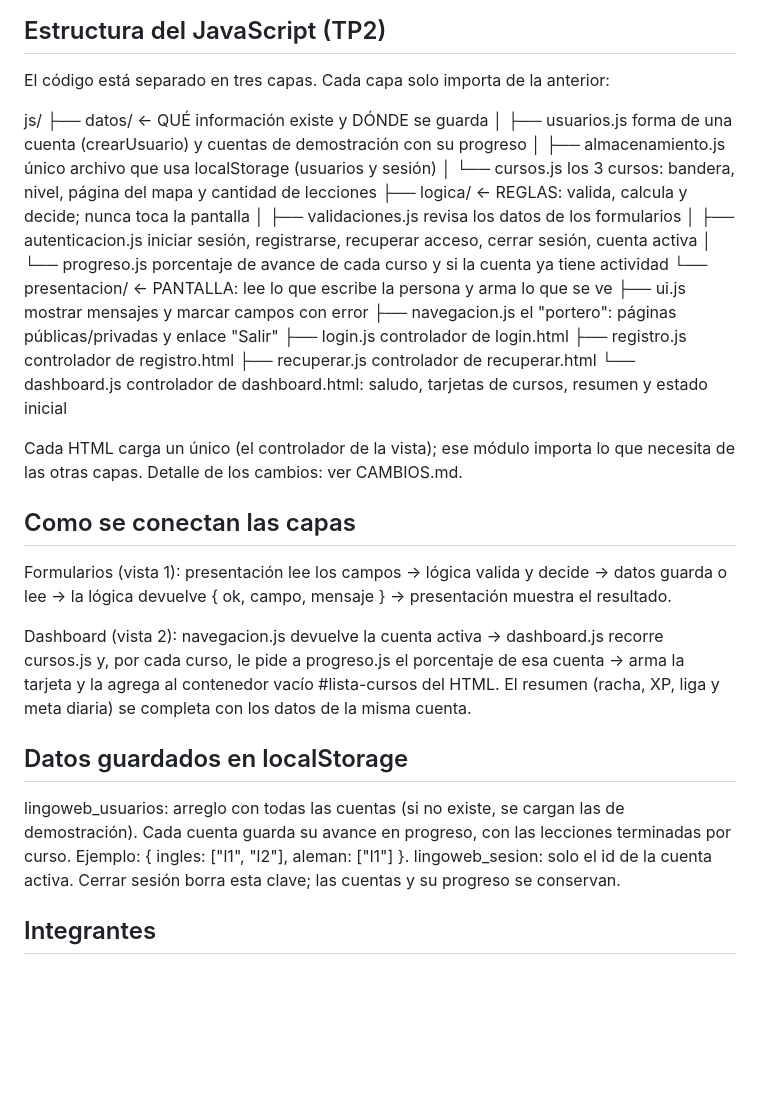
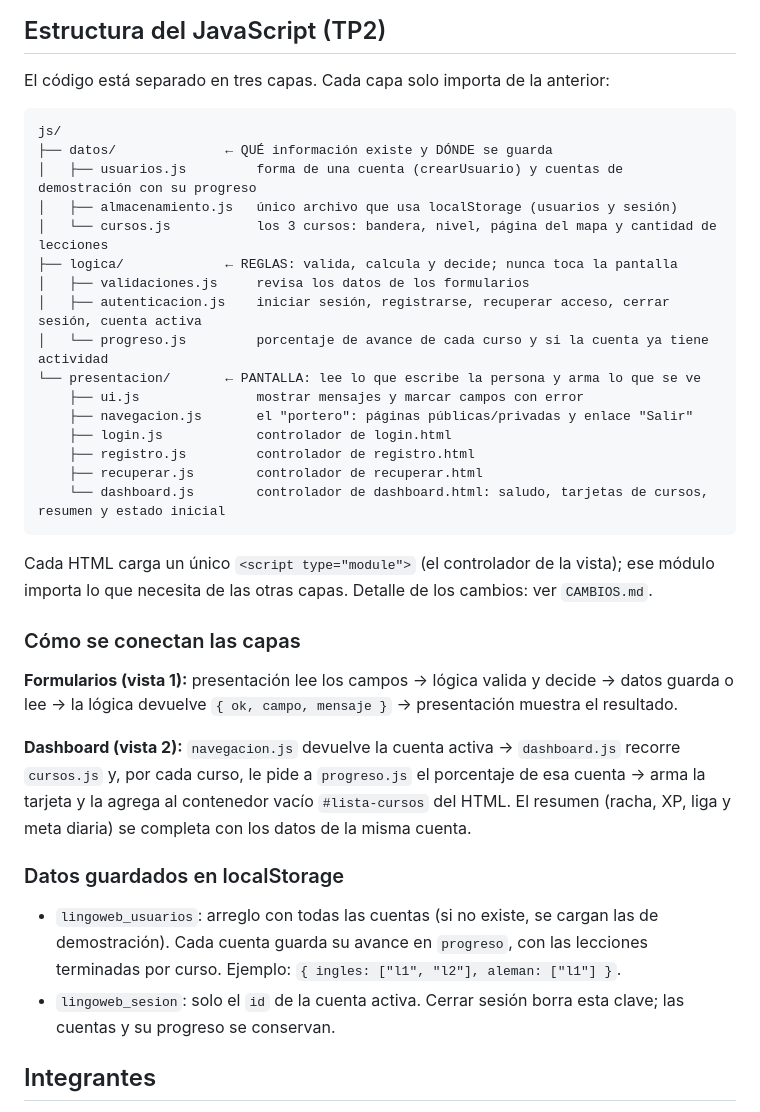
Before and after one commit to araacevedo/LingoWeb, a Markdown page: README.md, the part around the change. GitHub-like rendering; blank space fills up the shorter version.

````diff
--- a/README.md
+++ b/README.md
@@ -14,6 +14,7 @@ TP1: maquetado con HTML y CSS. TP2: interactividad y persistencia con JavaScript
 
 El código está separado en tres capas. Cada capa solo importa de la anterior:
 
+```
 js/
 ├── datos/              ← QUÉ información existe y DÓNDE se guarda
 │   ├── usuarios.js         forma de una cuenta (crearUsuario) y cuentas de demostración con su progreso
@@ -30,18 +31,27 @@ js/
     ├── registro.js         controlador de registro.html
     ├── recuperar.js        controlador de recuperar.html
     └── dashboard.js        controlador de dashboard.html: saludo, tarjetas de cursos, resumen y estado inicial
+```
 
-Cada HTML carga un único <script type="module"> (el controlador de la vista); ese módulo importa lo que necesita de las otras capas. Detalle de los cambios: ver CAMBIOS.md.
+Cada HTML carga un único `<script type="module">` (el controlador de la vista);
+ese módulo importa lo que necesita de las otras capas. Detalle de los cambios: ver `CAMBIOS.md`.
 
-## Como se conectan las capas
+### Cómo se conectan las capas
 
-Formularios (vista 1): presentación lee los campos → lógica valida y decide → datos guarda o lee → la lógica devuelve { ok, campo, mensaje } → presentación muestra el resultado.
+**Formularios (vista 1):** presentación lee los campos → lógica valida y decide →
+datos guarda o lee → la lógica devuelve `{ ok, campo, mensaje }` → presentación muestra el resultado.
 
-Dashboard (vista 2): navegacion.js devuelve la cuenta activa → dashboard.js recorre cursos.js y, por cada curso, le pide a progreso.js el porcentaje de esa cuenta → arma la tarjeta y la agrega al contenedor vacío #lista-cursos del HTML. El resumen (racha, XP, liga y meta diaria) se completa con los datos de la misma cuenta.
+**Dashboard (vista 2):** `navegacion.js` devuelve la cuenta activa → `dashboard.js` recorre
+`cursos.js` y, por cada curso, le pide a `progreso.js` el porcentaje de esa cuenta → arma la tarjeta
+y la agrega al contenedor vacío `#lista-cursos` del HTML. El resumen (racha, XP, liga y meta diaria)
+se completa con los datos de la misma cuenta.
 
-## Datos guardados en localStorage
-lingoweb_usuarios: arreglo con todas las cuentas (si no existe, se cargan las de demostración). Cada cuenta guarda su avance en progreso, con las lecciones terminadas por curso. Ejemplo: { ingles: ["l1", "l2"], aleman: ["l1"] }.
-lingoweb_sesion: solo el id de la cuenta activa. Cerrar sesión borra esta clave; las cuentas y su progreso se conservan.
+### Datos guardados en localStorage
+
+- `lingoweb_usuarios`: arreglo con todas las cuentas (si no existe, se cargan las de demostración).
+  Cada cuenta guarda su avance en `progreso`, con las lecciones terminadas por curso.
+  Ejemplo: `{ ingles: ["l1", "l2"], aleman: ["l1"] }`.
+- `lingoweb_sesion`: solo el `id` de la cuenta activa. Cerrar sesión borra esta clave; las cuentas y su progreso se conservan.
 
 ## Integrantes
 
````
